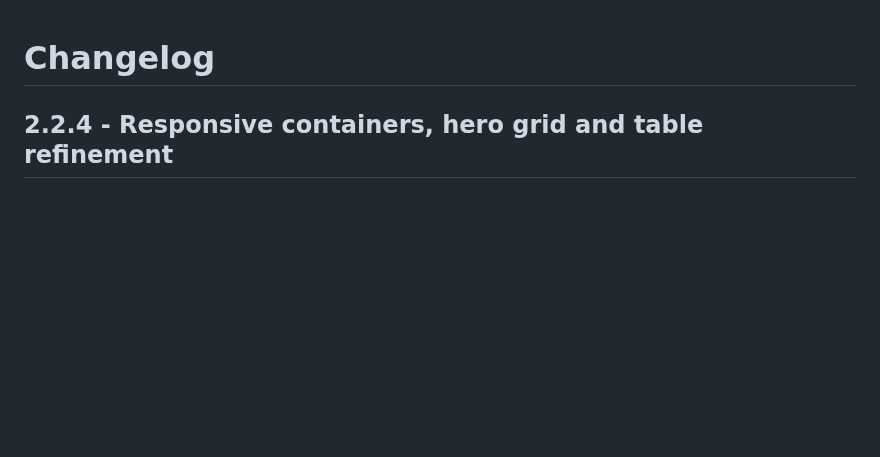
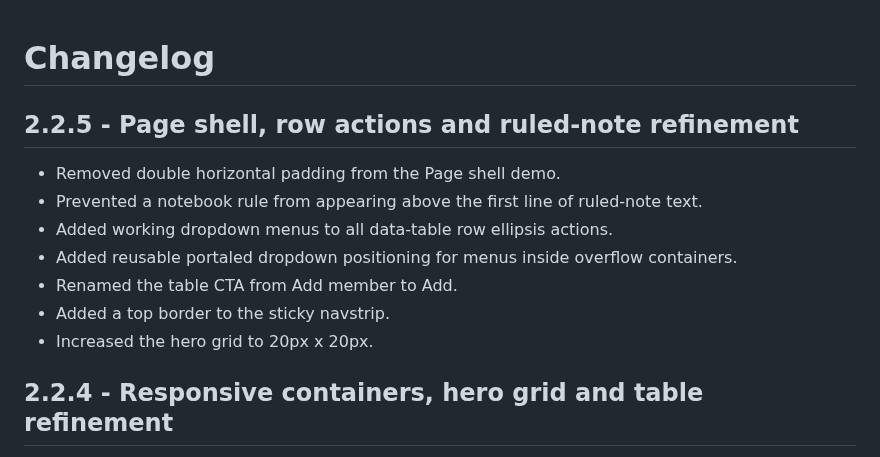
Before and after one commit to nickramen/diarito-ui, a Markdown page: docs/CHANGELOG.md, the part around the change. GitHub-like rendering; blank space fills up the shorter version.

Commit message:
docs: add 2.2.5 changelog

```diff
--- a/docs/CHANGELOG.md
+++ b/docs/CHANGELOG.md
@@ -1,4 +1,14 @@
 # Changelog
+
+## 2.2.5 - Page shell, row actions and ruled-note refinement
+
+- Removed double horizontal padding from the Page shell demo.
+- Prevented a notebook rule from appearing above the first line of ruled-note text.
+- Added working dropdown menus to all data-table row ellipsis actions.
+- Added reusable portaled dropdown positioning for menus inside overflow containers.
+- Renamed the table CTA from Add member to Add.
+- Added a top border to the sticky navstrip.
+- Increased the hero grid to 20px x 20px.
 
 ## 2.2.4 - Responsive containers, hero grid and table refinement
 
```
